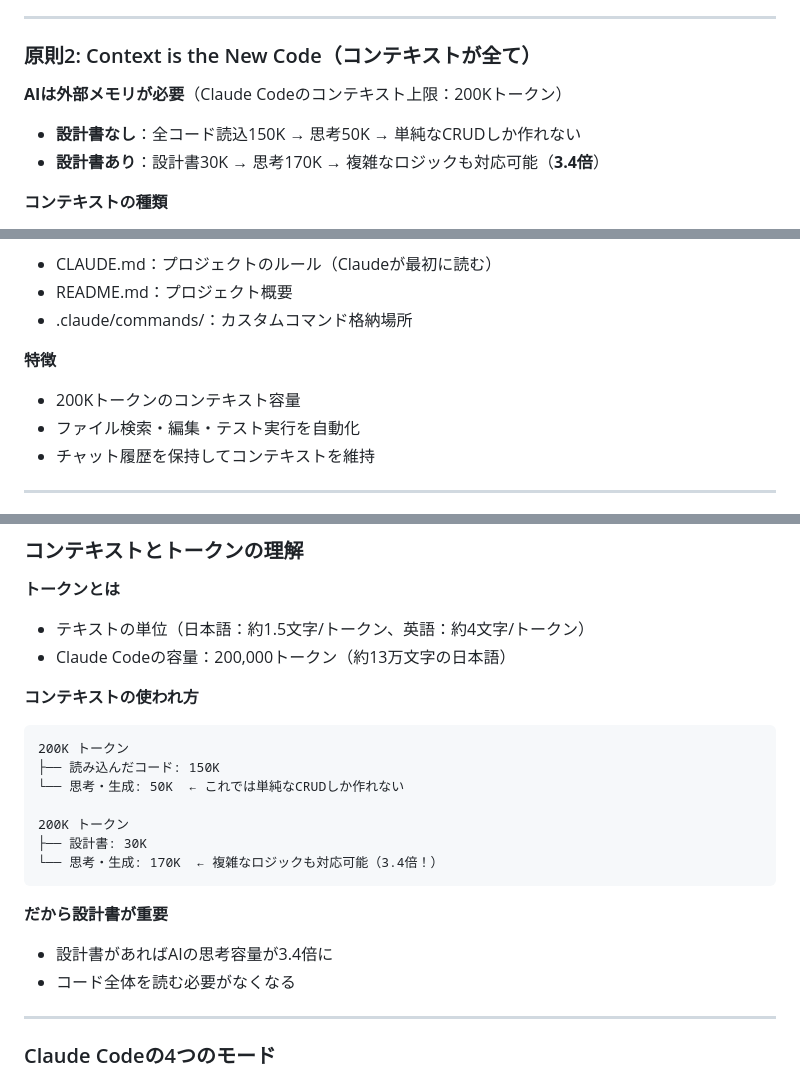
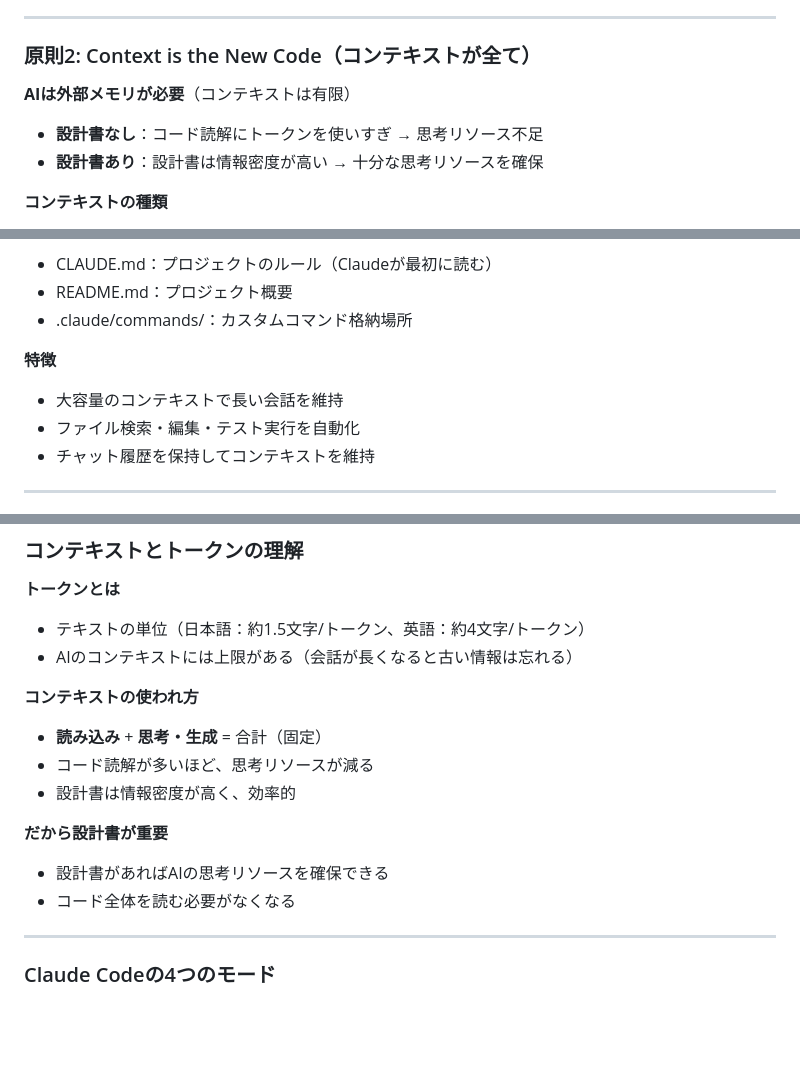
Before and after one commit to cuzic/ai-slides, a Markdown page: src/01-intro.md, 3 parts joined by grey strips. GitHub-like rendering; blank space fills up the shorter version.

````diff
--- a/src/01-intro.md
+++ b/src/01-intro.md
@@ -397,9 +397,9 @@ paginate: true
 
 ### 原則2: Context is the New Code（コンテキストが全て）
 
-**AIは外部メモリが必要**（Claude Codeのコンテキスト上限：200Kトークン）
-- **設計書なし**：全コード読込150K → 思考50K → 単純なCRUDしか作れない
-- **設計書あり**：設計書30K → 思考170K → 複雑なロジックも対応可能（**3.4倍**）
+**AIは外部メモリが必要**（コンテキストは有限）
+- **設計書なし**：コード読解にトークンを使いすぎ → 思考リソース不足
+- **設計書あり**：設計書は情報密度が高い → 十分な思考リソースを確保
 
 **コンテキストの種類**
 - CLAUDE.md：プロジェクトルール（Claudeが最初に読む）
@@ -491,7 +491,7 @@ paginate: true
 - .claude/commands/：カスタムコマンド格納場所
 
 **特徴**
-- 200Kトークンのコンテキスト容量
+- 大容量のコンテキストで長い会話を維持
 - ファイル検索・編集・テスト実行を自動化
 - チャット履歴を保持してコンテキストを維持
 
@@ -522,21 +522,15 @@ paginate: true
 
 **トークンとは**
 - テキストの単位（日本語：約1.5文字/トークン、英語：約4文字/トークン）
-- Claude Codeの容量：200,000トークン（約13万文字の日本語）
+- AIのコンテキストには上限がある（会話が長くなると古い情報は忘れる）
 
 **コンテキストの使われ方**
-```
-200K トークン
-├── 読み込んだコード: 150K
-└── 思考・生成: 50K  ← これでは単純なCRUDしか作れない
-
-200K トークン
-├── 設計書: 30K
-└── 思考・生成: 170K  ← 複雑なロジックも対応可能（3.4倍！）
-```
+- **読み込み** + **思考・生成** = 合計（固定）
+- コード読解が多いほど、思考リソースが減る
+- 設計書は情報密度が高く、効率的
 
 **だから設計書が重要**
-- 設計書があればAIの思考容量が3.4倍に
+- 設計書があればAIの思考リソースを確保できる
 - コード全体を読む必要がなくなる
 
 ---
````
Also changed, not shown: src/02-design.md (+10 -12 lines).
